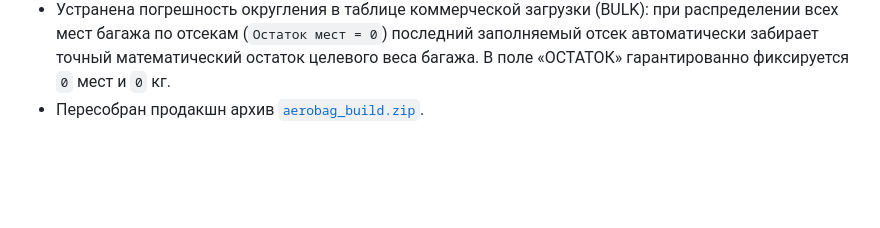
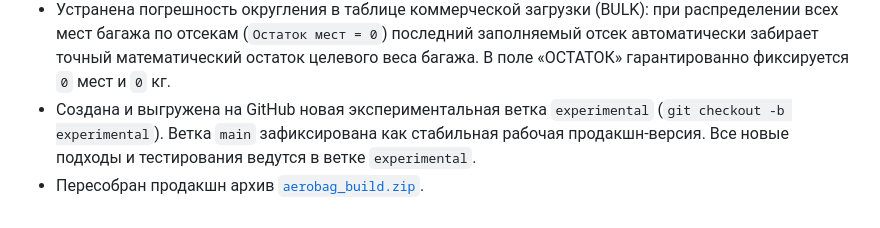
Before and after one commit to kekc85/aerobag, a Markdown page: State.md, the part around the change. Rendered like a GitHub page; blank space fills up the shorter version.

Commit message:
docs: зафиксировать создание ветки experimental

```diff
--- a/State.md
+++ b/State.md
@@ -68,4 +68,5 @@
   * Для таблицы коммерческой загрузки (`.unified-load-wrapper`) включен независимый горизонтальный тач-скролл с красивым скроллбаром (`overflow-x: auto; touch-action: pan-x pan-y`).
 - Выполнено успешное слияние ветки `dev` в основную стабильную ветку `main` (`git checkout main && git merge dev`). Все визуальные улучшения, новые графики дашборда, исправления мобильной адаптивности и скроллбаров перенесены в основной релиз.
 - Устранена погрешность округления в таблице коммерческой загрузки (BULK): при распределении всех мест багажа по отсекам (`Остаток мест = 0`) последний заполняемый отсек автоматически забирает точный математический остаток целевого веса багажа. В поле «ОСТАТОК» гарантированно фиксируется `0` мест и `0` кг.
+- Создана и выгружена на GitHub новая экспериментальная ветка `experimental` (`git checkout -b experimental`). Ветка `main` зафиксирована как стабильная рабочая продакшн-версия. Все новые подходы и тестирования ведутся в ветке `experimental`.
 - Пересобран продакшн архив [`aerobag_build.zip`](file:///e:/ANTIGRAVITY/AVERAGO%20BAGGEGE%20WEIGH/aerobag_build.zip).
```
